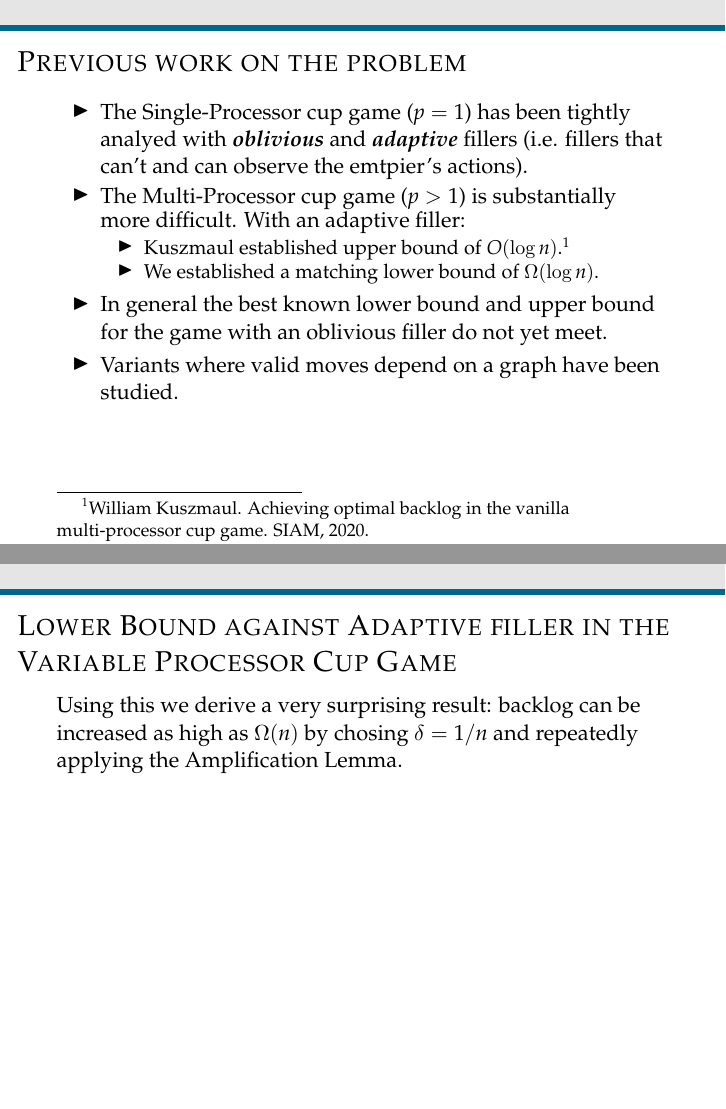
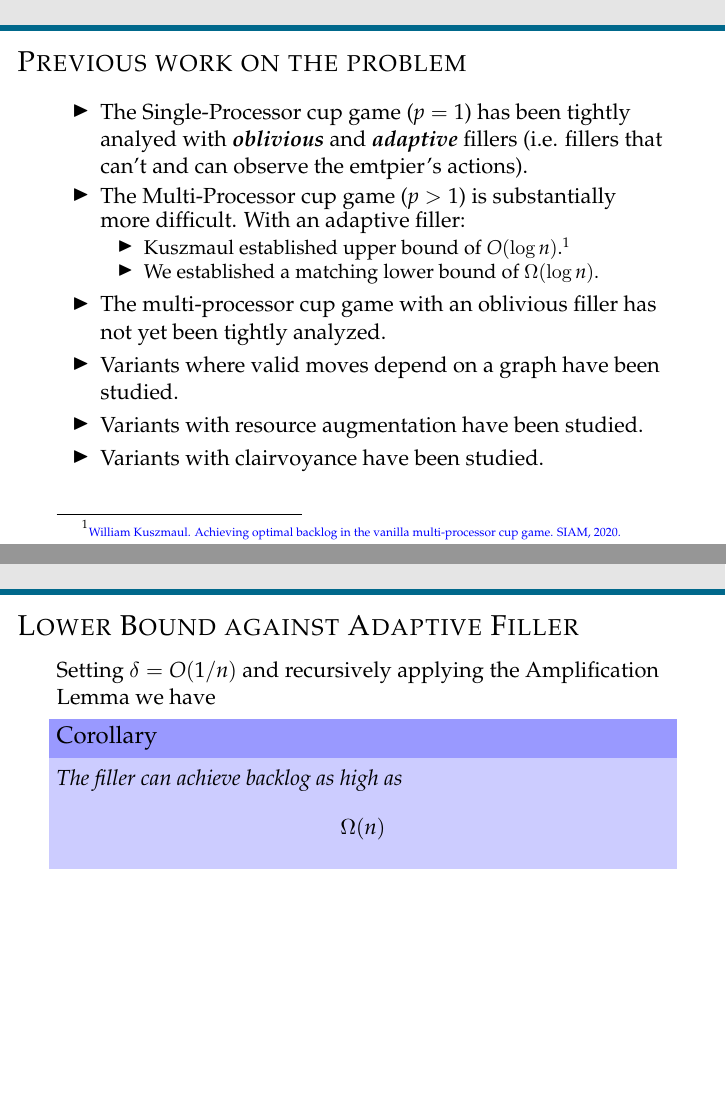
Before and after one commit to awestover/cupgame, LaTeX slides (presentation/presentation.tex): pages 4 and 10 of 14, joined at a grey line. Compiled offline with pdfLaTeX.

Commit message:
presentation work

```diff
--- a/presentation/presentation.tex
+++ b/presentation/presentation.tex
@@ -114,11 +121,14 @@ red,densely dashed,every mark/.append style={solid,fill=red!80!black},mark=diamo
       can observe the emtpier's actions).
     \item The Multi-Processor cup game ($p>1$) is substantially more difficult. With an adaptive filler:
       \begin{itemize}
-        \item Kuszmaul established upper bound of $O(\log n)$.\footnote{William Kuszmaul. Achieving optimal backlog in the vanilla multi-processor cup game. SIAM, 2020.}
+        \item Kuszmaul established upper bound of $O(\log n)$.\footnote{\tiny\color{blue}William Kuszmaul. Achieving optimal backlog in the vanilla multi-processor cup game. SIAM, 2020.}
         \item We established a matching lower bound of $\Omega(\log n)$.
       \end{itemize}
-    \item In general the best known lower bound and upper bound for the game with an oblivious filler do not yet meet.
+    \item The multi-processor cup game with an oblivious filler has not yet
+      been tightly analyzed.
     \item Variants where valid moves depend on a graph have been studied.
+    \item Variants with resource augmentation have been studied.
+    \item Variants with clairvoyance have been studied.
   \end{itemize}
 \end{frame}
 
@@ -186,30 +196,34 @@ show that it drastically alters the outcome of the game.
   Note: we are ignoring a lot of details here, e.g. ensuring that we actually are playing a cup game on $B$ when applying $f$ to it.
 \end{frame}
 
-\begin{frame}[t]{Lower Bound against Adaptive filler in the Variable Processor Cup Game}
-  Using this we derive a very surprising result: backlog can be increased as
-  high as $\Omega(n)$ by chosing $\delta = 1/n$ and repeatedly applying the
-  Amplification Lemma.
-
+\begin{frame}[t]{Lower Bound against Adaptive Filler}
+  Setting $\delta = O(1/n)$ and recursively applying the Amplification Lemma we have
+  \begin{corollary}
+    The filler can achieve backlog as high as
+    $$\Omega(n)$$
+  \end{corollary}
 \end{frame}
 
-\begin{frame}[t]{Upper Bound against Adaptive filler in the Variable Processor Cup Game}
+\begin{frame}[t]{Upper Bound against Adaptive Filler}
   We prove a novel set of invariants that the greedy emptier maintais:
-  $$\mu_k(S_t) \le n-k.$$
+
+  \begin{theorem}
+    $$\mu_k(S_t) \le n-k.$$
+  \end{theorem}
 
   \vspace{0.3cm}
-  In particular this implies that backlog is $O(n)$.
+  In particular this implies that backlog is $$O(n).$$
 
   \vspace{0.3cm}
-  Note that this matches our lowerbound: we have a tight analysis of the game!
+  Note that this matches our lowerbound!
 
 \end{frame}
 
 \begin{frame}[t]{Strategy Even Works with Oblivious filler!}
-  Using Hoeffding's Inequality, we can surprisingly prove the same lower-bound
+  Using Hoeffding's Inequality\footnote{\tiny\color{blue} Wassily Hoeffding. Probability inequalities for sums of bounded random variables. Journal of the American Statistical Association, page 28, 1962.},
+  we can surprisingly prove the same lower-bound
   for an Oblivious filler as for an Adaptive filler, although only against
-  greedy-like emptiers.
-  \footnote{Wassily Hoeffding. Probability inequalities for sums of bounded random variables. Journal of the American Statistical Association, page 28, 1962.}
+  \defn{greedy-like} emptiers.
 \end{frame}
 
 \begin{frame}[t]{Open Questions}
```
Also changed, not shown: presentation/presentation.pdf, presentation/presentation.tex (17 more changed lines).
